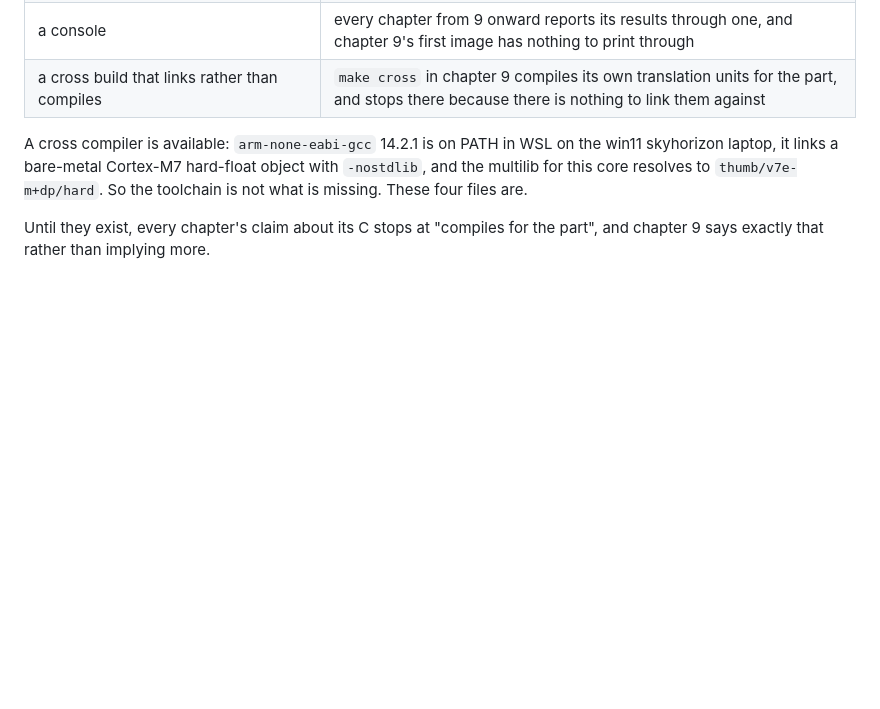
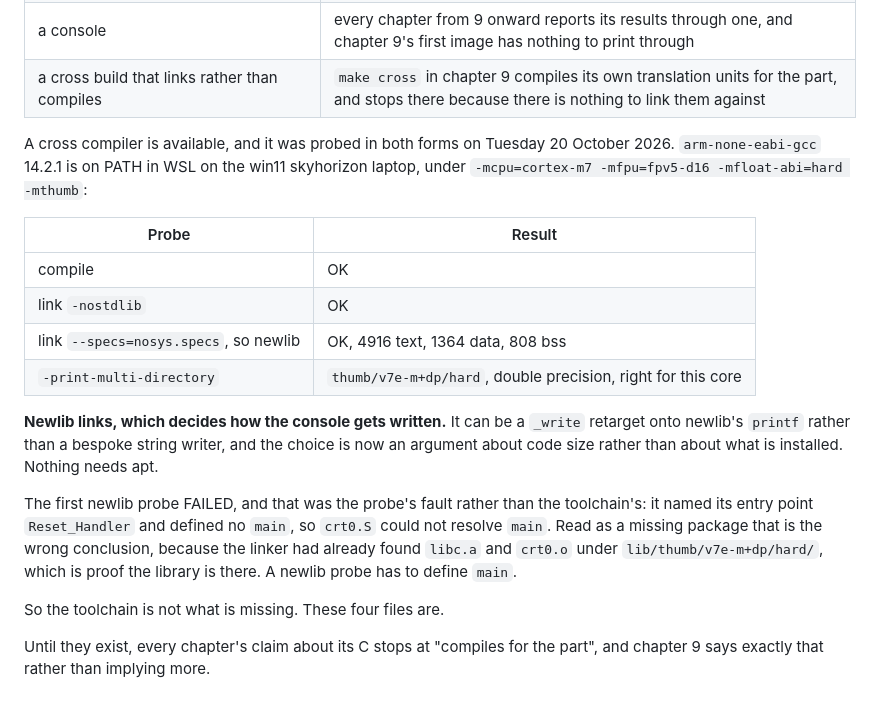
Before and after one commit to ambrosiobing/robot-joint-node, a Markdown page: joint-node/ch04-the-board-support-package/README.md, the part around the change. GitHub-like rendering; blank space fills up the shorter version.

Commit message:
docs(joint-node): newlib links too, and the probe that said otherwise was the probe's fault
Two files pushed earlier today said the WSL cross toolchain links a bare-metal
object with -nostdlib and stopped there, which understates what is known.

Probed in both forms on Tuesday 20 October 2026, under -mcpu=cortex-m7
-mfpu=fpv5-d16 -mfloat-abi=hard -mthumb:

  compile                                OK
  link -nostdlib                         OK
  link --specs=nosys.specs, so newlib    OK, 4916 text, 1364 data, 808 bss
  -print-multi-directory                 thumb/v7e-m+dp/hard, double precision

That decides how chapter 4's missing console gets written: it can be a _write
retarget onto newlib's printf rather than a bespoke string writer, and the choice
is now an argument about code size rather than about what is installed. Nothing
needs apt.

The first newlib probe failed, and the failure was the probe's rather than the
toolchain's. It named its entry point Reset_Handler and defined no main, so
crt0.S could not resolve main and the link stopped with an undefined reference
and a dangerous relocation. Read as a missing package that is the wrong
conclusion: the linker had already found libc.a and crt0.o under
lib/thumb/v7e-m+dp/hard/, which is proof the library was present the whole time,
and the _close, _lseek, _read and _write "is not implemented and will always
fail" lines above it are warnings and are exactly what nosys.specs is for. A
newlib probe has to define main. Chapter 4's README records that alongside the
figures, because the same wrong conclusion is easy to reach twice.

```diff
--- a/joint-node/ch04-the-board-support-package/README.md
+++ b/joint-node/ch04-the-board-support-package/README.md
@@ -66,11 +66,31 @@ and four things are absent, all of them chapter 4's rather than chapter 9's:**
 | a console | every chapter from 9 onward reports its results through one, and chapter 9's first image has nothing to print through |
 | a cross build that links rather than compiles | `make cross` in chapter 9 compiles its own translation units for the part, and stops there because there is nothing to link them against |
 
-A cross compiler is available: `arm-none-eabi-gcc` 14.2.1 is on PATH in WSL on
-the win11 skyhorizon laptop, it links a bare-metal Cortex-M7 hard-float object
-with `-nostdlib`, and the multilib for this core resolves to
-`thumb/v7e-m+dp/hard`. So the toolchain is not what is missing. These four files
-are.
+A cross compiler is available, and it was probed in both forms on
+Tuesday 20 October 2026. `arm-none-eabi-gcc` 14.2.1 is on PATH in WSL on the
+win11 skyhorizon laptop, under `-mcpu=cortex-m7 -mfpu=fpv5-d16
+-mfloat-abi=hard -mthumb`:
+
+| Probe | Result |
+|---|---|
+| compile | OK |
+| link `-nostdlib` | OK |
+| link `--specs=nosys.specs`, so newlib | OK, 4916 text, 1364 data, 808 bss |
+| `-print-multi-directory` | `thumb/v7e-m+dp/hard`, double precision, right for this core |
+
+**Newlib links, which decides how the console gets written.** It can be a
+`_write` retarget onto newlib's `printf` rather than a bespoke string writer, and
+the choice is now an argument about code size rather than about what is
+installed. Nothing needs apt.
+
+The first newlib probe FAILED, and that was the probe's fault rather than the
+toolchain's: it named its entry point `Reset_Handler` and defined no `main`, so
+`crt0.S` could not resolve `main`. Read as a missing package that is the wrong
+conclusion, because the linker had already found `libc.a` and `crt0.o` under
+`lib/thumb/v7e-m+dp/hard/`, which is proof the library is there. A newlib probe
+has to define `main`.
+
+So the toolchain is not what is missing. These four files are.
 
 Until they exist, every chapter's claim about its C stops at "compiles for the
 part", and chapter 9 says exactly that rather than implying more.
```
Also changed, not shown: 1 other file.
